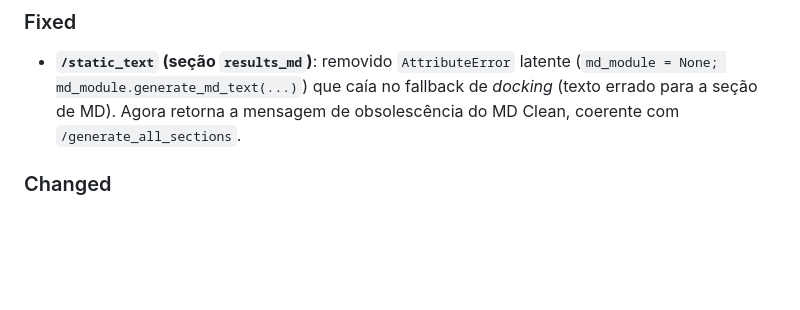
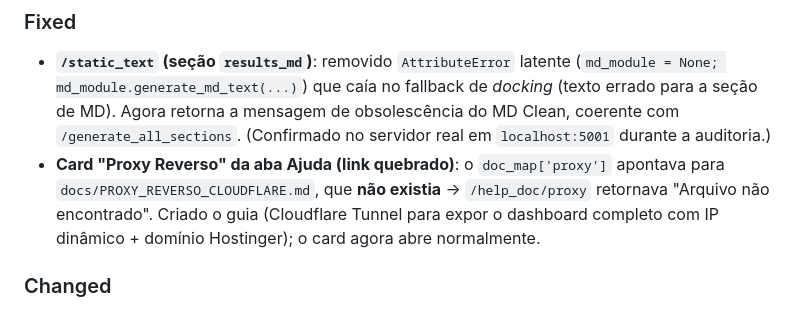
Before and after one commit to luizdione/docking_suite_platform, a Markdown page: CHANGELOG.md, the part around the change. Drawn GitHub-style; blank space fills up the shorter version.

```diff
--- a/CHANGELOG.md
+++ b/CHANGELOG.md
@@ -33,7 +33,11 @@ o repositório passa a conter, no mesmo lugar, a **fonte** da versão compacta d
 - **`/static_text` (seção `results_md`)**: removido `AttributeError` latente
   (`md_module = None; md_module.generate_md_text(...)`) que caía no fallback de *docking* (texto
   errado para a seção de MD). Agora retorna a mensagem de obsolescência do MD Clean, coerente com
-  `/generate_all_sections`.
+  `/generate_all_sections`. (Confirmado no servidor real em `localhost:5001` durante a auditoria.)
+- **Card "Proxy Reverso" da aba Ajuda (link quebrado)**: o `doc_map['proxy']` apontava para
+  `docs/PROXY_REVERSO_CLOUDFLARE.md`, que **não existia** → `/help_doc/proxy` retornava
+  "Arquivo não encontrado". Criado o guia (Cloudflare Tunnel para expor o dashboard completo com
+  IP dinâmico + domínio Hostinger); o card agora abre normalmente.
 
 ### Changed
 - `VERSION`: 2.5.0 → 2.6.0.
```
Also changed, not shown: docs/PROXY_REVERSO_CLOUDFLARE.md (added, +94 -0 lines).
